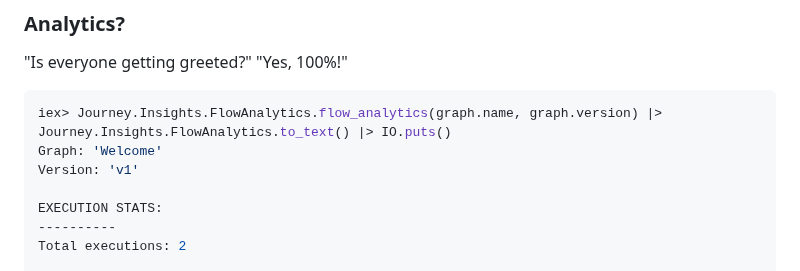
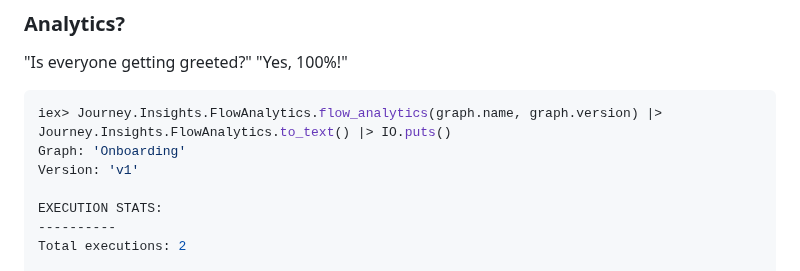
Before and after one commit to shipworthy/journey, a Markdown page: README.md, the part around the change. GitHub-like rendering.

Commit message:
updating README.md / BASIC_CONCEPTS.md / MODULES_AND_FUNCTIONS.md

````diff
--- a/README.md
+++ b/README.md
@@ -140,7 +140,7 @@ iex> Journey.values(execution)
 
 ```elixir
 iex> Journey.Insights.FlowAnalytics.flow_analytics(graph.name, graph.version) |> Journey.Insights.FlowAnalytics.to_text() |> IO.puts()
-Graph: 'Welcome'
+Graph: 'Onboarding'
 Version: 'v1'
 
 EXECUTION STATS:
````
Also changed, not shown: BASIC_CONCEPTS.md (+16 -20 lines), MODULES_AND_FUNCTIONS.md (+2 -2 lines).
